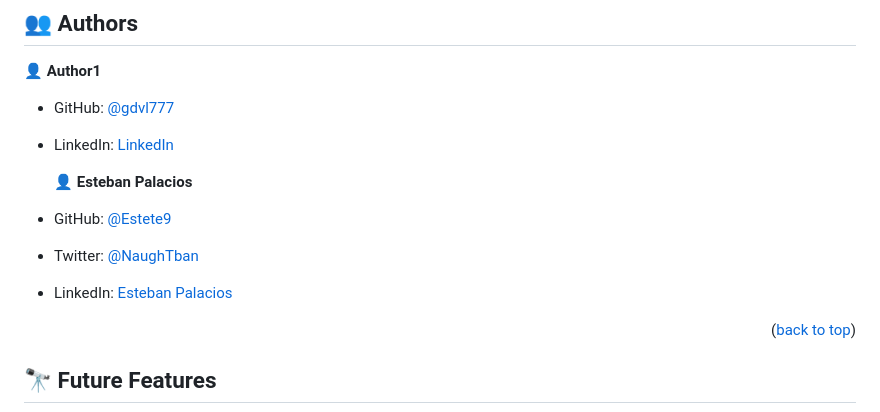
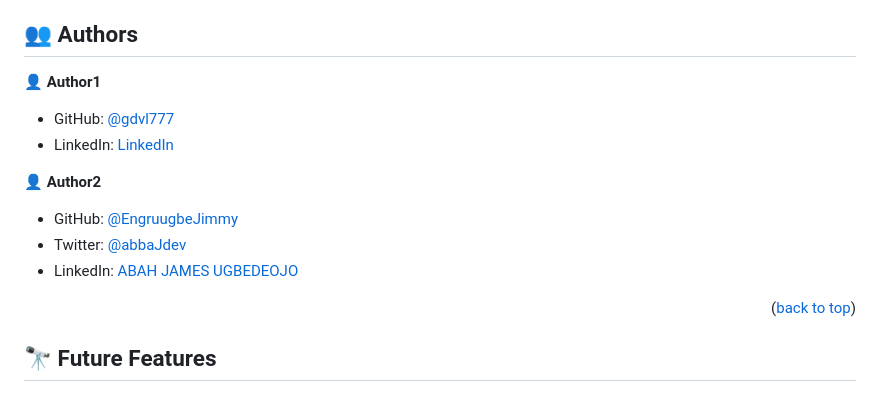
Before and after one commit to gdvl777/to_do_list_ok, a Markdown page: README.md, the part around the change. Drawn GitHub-style.

```diff
--- a/README.md
+++ b/README.md
@@ -132,11 +132,12 @@ To run tests, run the following command: you just need a simple web browser to r
 -   GitHub: [@gdvl777](https://github.com/gdvl777)
 -   LinkedIn: [LinkedIn](https://www.linkedin.com/)
 
-    👤 **Esteban Palacios**
+👤 **Author2**
 
-- GitHub: [@Estete9](https://github.com/Estete9)
-- Twitter: [@NaughTban](https://twitter.com/NaughTban)
-- LinkedIn: [Esteban Palacios](https://www.linkedin.com/in/esteban-palacios-5030a772/)
+- GitHub: [@EngruugbeJimmy](github.com/EngruugbeJimmy)
+- Twitter: [@abbaJdev](https://twitter.com/abbaJdev)
+- LinkedIn: [ABAH JAMES UGBEDEOJO](https://www.linkedin.com/in/james-ugbedeojo-abah-356982159)
+
 
 
 <p align="right">(<a href="#readme-top">back to top</a>)</p>
```
